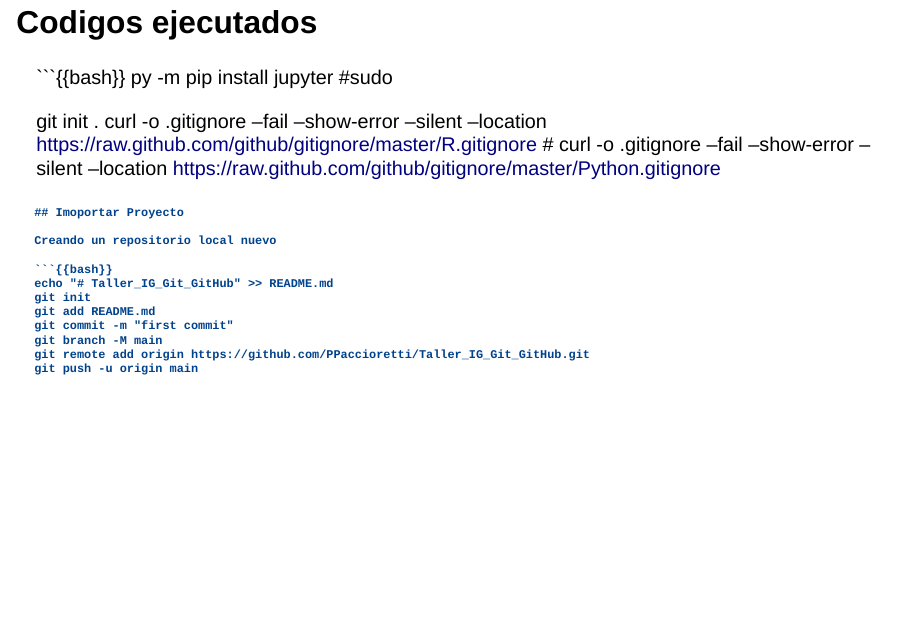
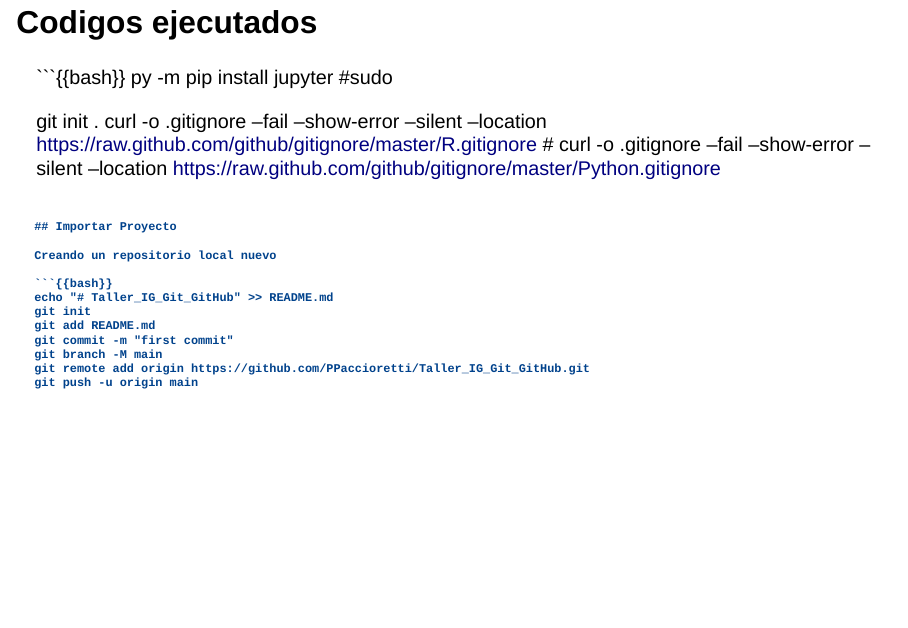
Before and after one commit to PPaccioretti/Taller_IG_Git_GitHub, a Quarto document (Presentacion.qmd): page 17 of 23. Rendered offline with R 4.5, knitr and Pandoc in place of Quarto, with nearby package versions; drawn as Slidy slides in place of the format the file asks for; code that draws random numbers runs with fixed seeds of ours.

Commit message:
Fixed one typo

````diff
--- a/Presentacion.qmd
+++ b/Presentacion.qmd
@@ -279,7 +279,8 @@ curl -o .gitignore --fail --show-error --silent --location https://raw.github.co
 # curl -o .gitignore --fail --show-error --silent --location https://raw.github.com/github/gitignore/master/Python.gitignore
 
 ```
-## Imoportar Proyecto
+
+## Importar Proyecto
 
 Creando un repositorio local nuevo
 
````
